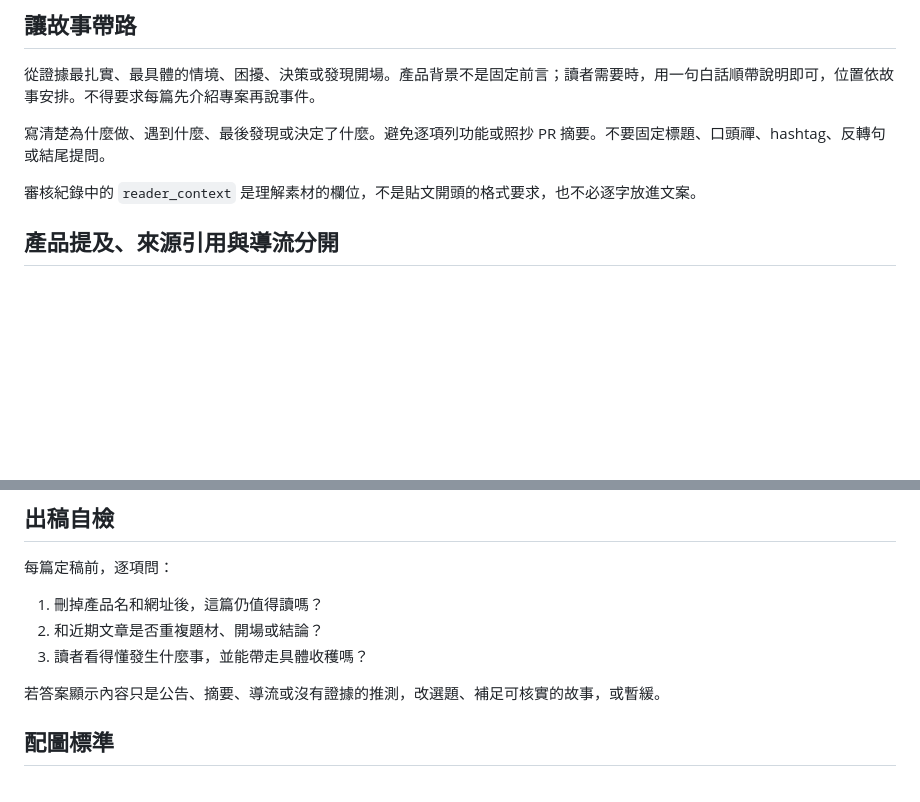
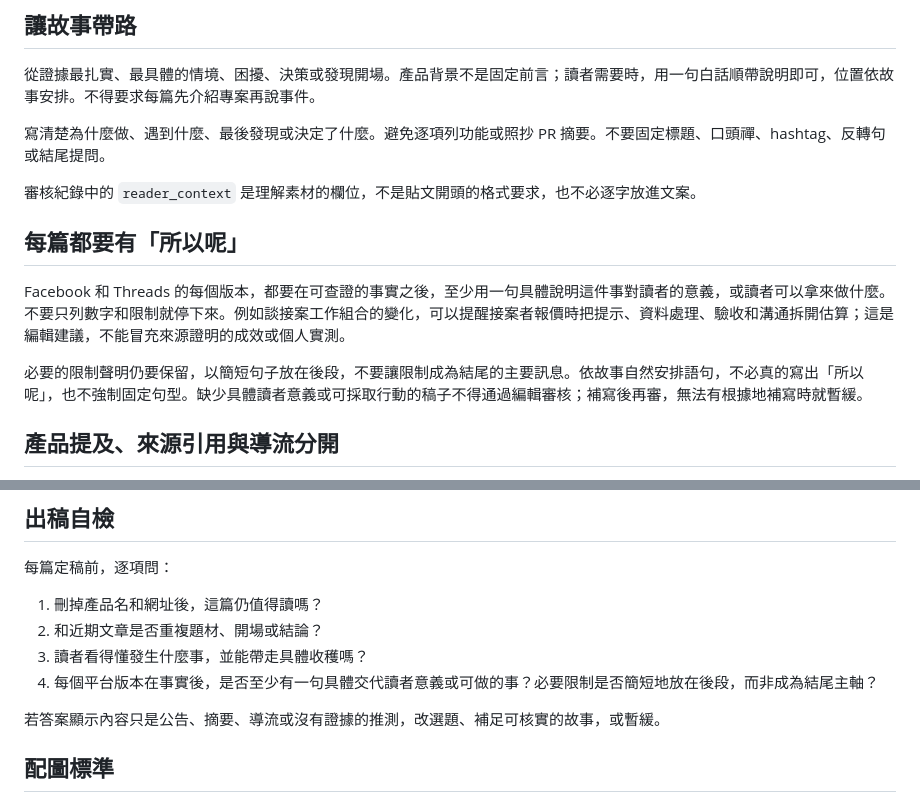
Before and after one commit to magic76/crew-social-agent, a Markdown page: docs/editorial-guidelines.md, 2 parts joined by grey strips. Rendered like a GitHub page; blank space fills up the shorter version.

```diff
--- a/docs/editorial-guidelines.md
+++ b/docs/editorial-guidelines.md
@@ -15,6 +15,12 @@
 寫清楚為什麼做、遇到什麼、最後發現或決定了什麼。避免逐項列功能或照抄 PR 摘要。不要固定標題、口頭禪、hashtag、反轉句或結尾提問。
 
 審核紀錄中的 `reader_context` 是理解素材的欄位，不是貼文開頭的格式要求，也不必逐字放進文案。
+
+## 每篇都要有「所以呢」
+
+Facebook 和 Threads 的每個版本，都要在可查證的事實之後，至少用一句具體說明這件事對讀者的意義，或讀者可以拿來做什麼。不要只列數字和限制就停下來。例如談接案工作組合的變化，可以提醒接案者報價時把提示、資料處理、驗收和溝通拆開估算；這是編輯建議，不能冒充來源證明的成效或個人實測。
+
+必要的限制聲明仍要保留，以簡短句子放在後段，不要讓限制成為結尾的主要訊息。依故事自然安排語句，不必真的寫出「所以呢」，也不強制固定句型。缺少具體讀者意義或可採取行動的稿子不得通過編輯審核；補寫後再審，無法有根據地補寫時就暫緩。
 
 ## 產品提及、來源引用與導流分開
 
@@ -43,6 +49,7 @@
 1. 刪掉產品名和網址後，這篇仍值得讀嗎？
 2. 和近期文章是否重複題材、開場或結論？
 3. 讀者看得懂發生什麼事，並能帶走具體收穫嗎？
+4. 每個平台版本在事實後，是否至少有一句具體交代讀者意義或可做的事？必要限制是否簡短地放在後段，而非成為結尾主軸？
 
 若答案顯示內容只是公告、摘要、導流或沒有證據的推測，改選題、補足可核實的故事，或暫緩。
 
```
Also changed, not shown: content/editorial/QUALITY_GATE.md (+8 -0 lines), skills/crew-social-editor/SKILL.md (+7 -1 lines).
